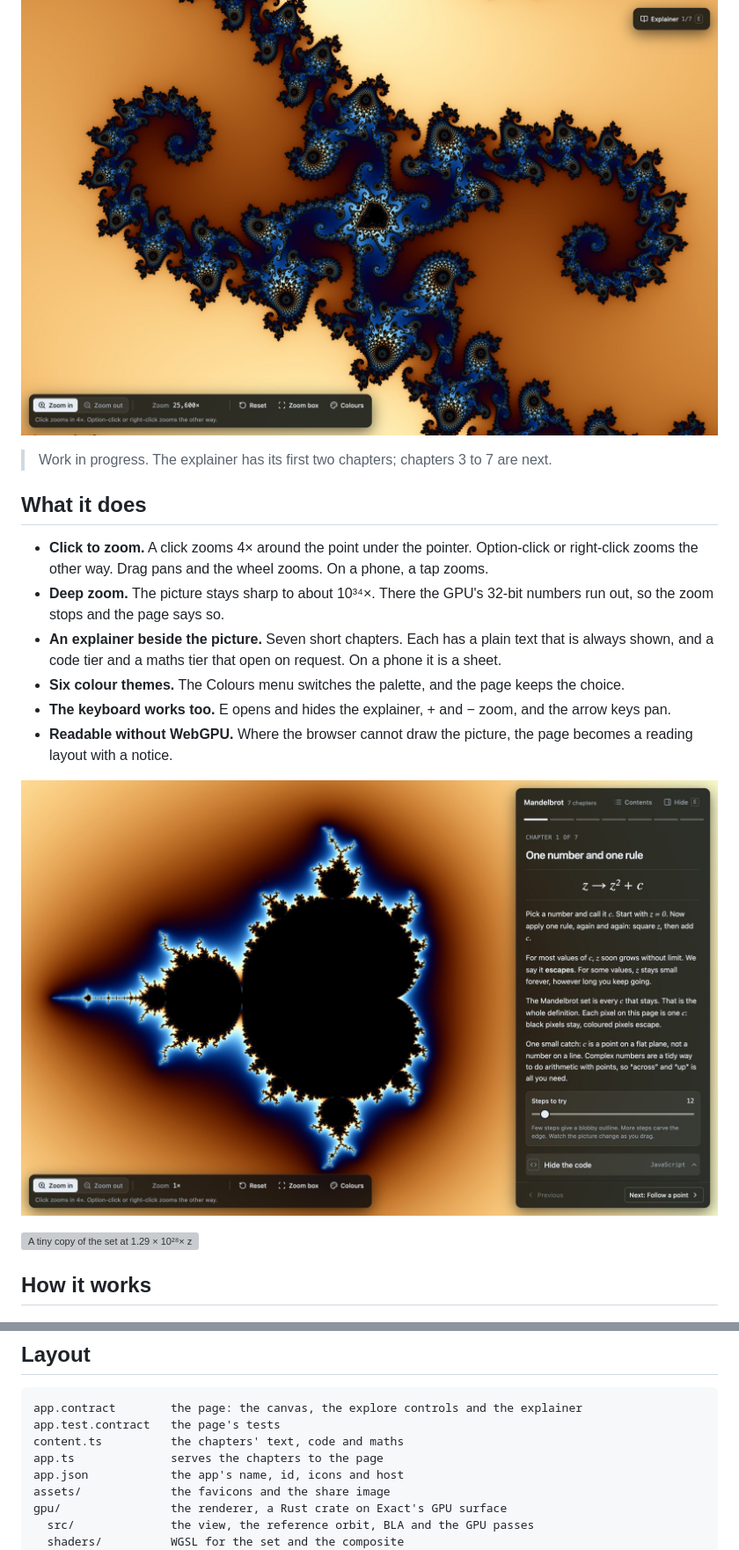
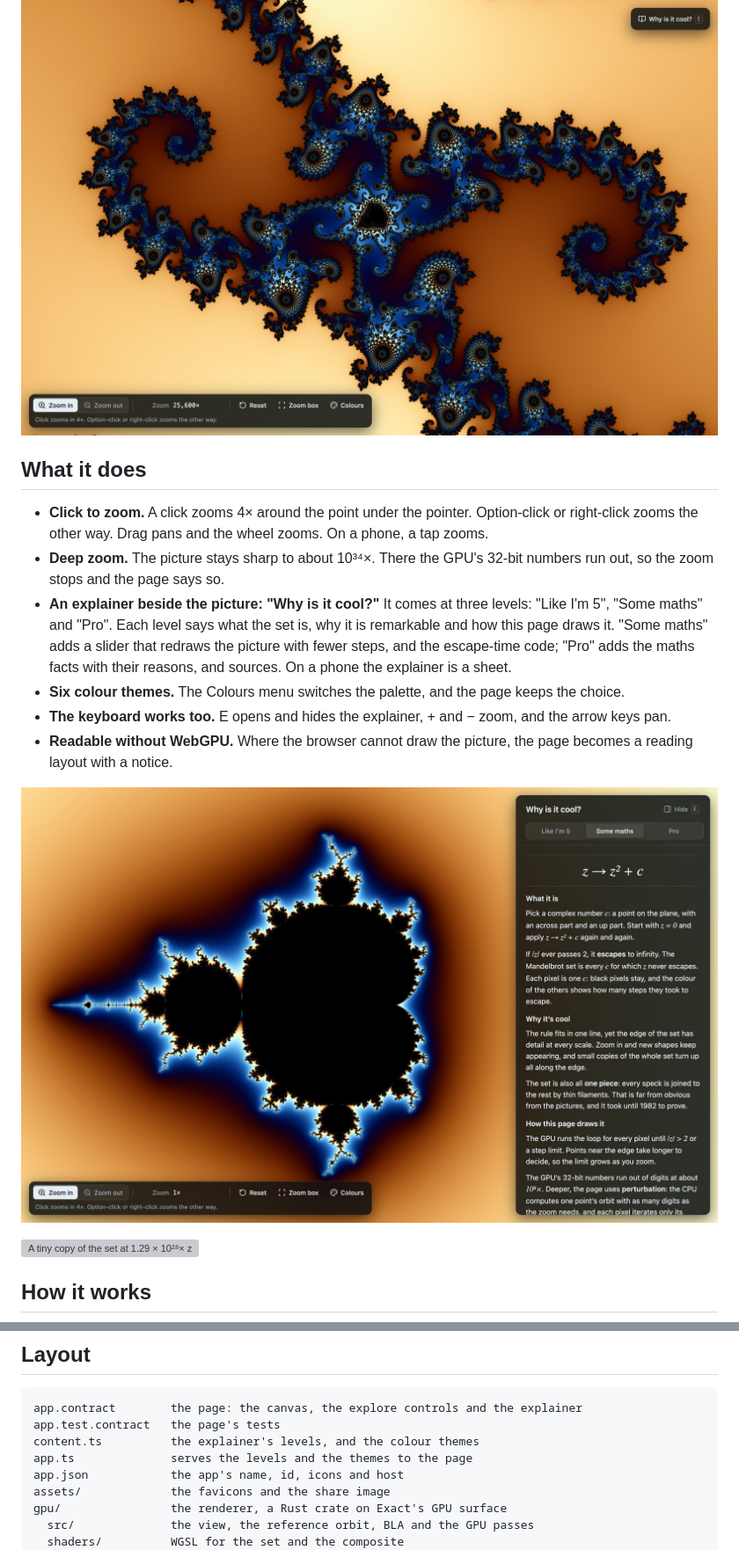
Before and after one commit to kadikraman/mandelbrot, a Markdown page: README.md, 2 parts joined by grey strips. Shown at 88% size. Rendered like a GitHub page; pictures changed too: docs/explainer.jpg, docs/spiral.jpg; grey boxes are pictures that could not be loaded.

````diff
--- a/README.md
+++ b/README.md
@@ -6,16 +6,17 @@ ordinary floating point gives up, and a short explainer beside it. Built with
 
 ![A spiral in Seahorse Valley at 25,600× zoom](docs/spiral.jpg)
 
-> Work in progress. The explainer has its first two chapters; chapters 3 to 7 are next.
-
 ## What it does
 
 - **Click to zoom.** A click zooms 4× around the point under the pointer. Option-click or
   right-click zooms the other way. Drag pans and the wheel zooms. On a phone, a tap zooms.
 - **Deep zoom.** The picture stays sharp to about 10³⁴×. There the GPU's 32-bit numbers run out, so
   the zoom stops and the page says so.
-- **An explainer beside the picture.** Seven short chapters. Each has a plain text that is always
-  shown, and a code tier and a maths tier that open on request. On a phone it is a sheet.
+- **An explainer beside the picture: "Why is it cool?"** It comes at three levels: "Like I'm 5",
+  "Some maths" and "Pro". Each level says what the set is, why it is remarkable and how this page
+  draws it. "Some maths" adds a slider that redraws the picture with fewer steps, and the
+  escape-time code; "Pro" adds the maths facts with their reasons, and sources. On a phone the
+  explainer is a sheet.
 - **Six colour themes.** The Colours menu switches the palette, and the page keeps the choice.
 - **The keyboard works too.** E opens and hides the explainer, + and − zoom, and the arrow keys pan.
 - **Readable without WebGPU.** Where the browser cannot draw the picture, the page becomes a
@@ -108,8 +109,8 @@ npx eas-cli@latest deploy --export-dir ../dist --prod   # https://mandelbrot.exp
 ```
 app.contract        the page: the canvas, the explore controls and the explainer
 app.test.contract   the page's tests
-content.ts          the chapters' text, code and maths
-app.ts              serves the chapters to the page
+content.ts          the explainer's levels, and the colour themes
+app.ts              serves the levels and the themes to the page
 app.json            the app's name, id, icons and host
 assets/             the favicons and the share image
 gpu/                the renderer, a Rust crate on Exact's GPU surface
````
Also changed, not shown: other parts of README.md (+2 -2 lines), 5 other files.
